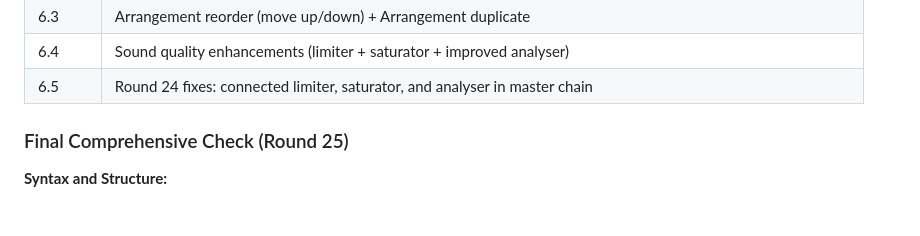
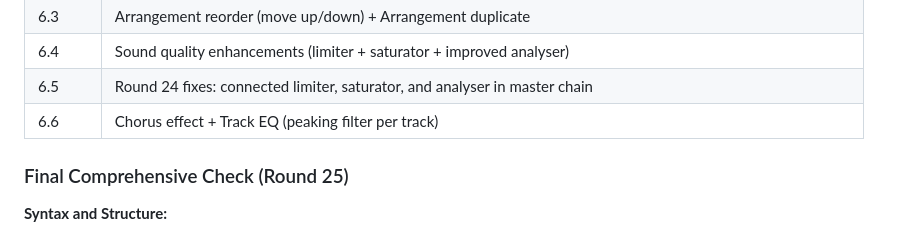
Before and after one commit to dudududi144-source/PSY6-ULTIMATE, a Markdown page: README.md, the part around the change. Drawn GitHub-style.

Commit message:
docs: README v6.6 — Chorus effect + Track EQ

```diff
--- a/README.md
+++ b/README.md
@@ -188,6 +188,7 @@ After fixing all 59 bugs, two additional rounds of advanced testing were perform
 | 6.3 | Arrangement reorder (move up/down) + Arrangement duplicate |
 | 6.4 | Sound quality enhancements (limiter + saturator + improved analyser) |
 | 6.5 | Round 24 fixes: connected limiter, saturator, and analyser in master chain |
+| 6.6 | Chorus effect + Track EQ (peaking filter per track) |
 
 ### Final Comprehensive Check (Round 25)
 
```
